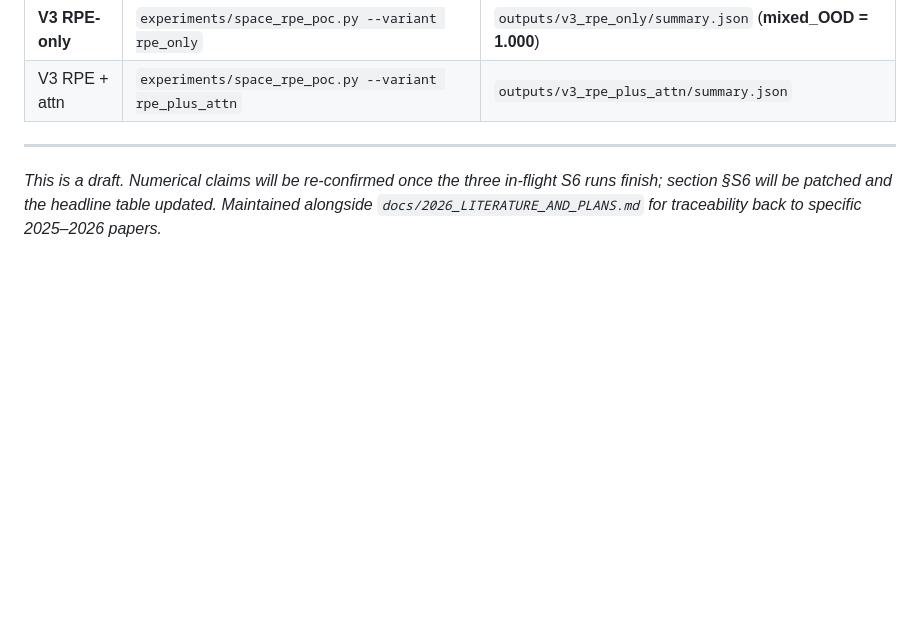
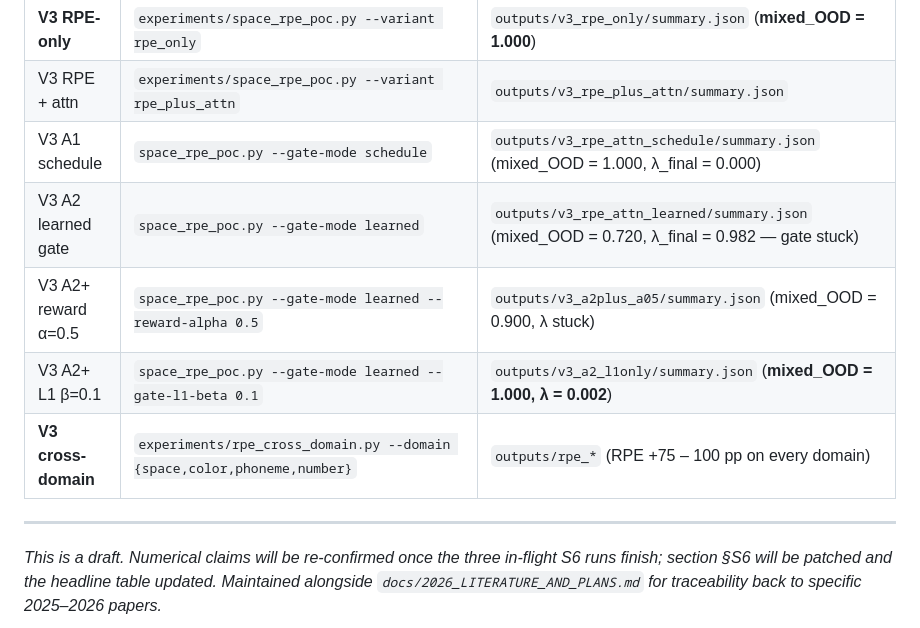
Before and after one commit to zxgvfx/parametric-concept-memory, a Markdown page: docs/SHORT_REPORT_2026_S1_S6.md, the part around one of its changes. Rendered like a GitHub page; blank space fills up the shorter version.

```diff
--- a/docs/SHORT_REPORT_2026_S1_S6.md
+++ b/docs/SHORT_REPORT_2026_S1_S6.md
@@ -499,6 +562,11 @@ the dual-channel pair when the task is intrinsically pair-input.
 | V3 D4 oracle-attr | `experiments/space_v3_diagnostics.py --diag d4` | `outputs/v3_d4/summary.json` |
 | **V3 RPE-only** | `experiments/space_rpe_poc.py --variant rpe_only` | `outputs/v3_rpe_only/summary.json` (**mixed_OOD = 1.000**) |
 | V3 RPE + attn | `experiments/space_rpe_poc.py --variant rpe_plus_attn` | `outputs/v3_rpe_plus_attn/summary.json` |
+| V3 A1 schedule | `space_rpe_poc.py --gate-mode schedule` | `outputs/v3_rpe_attn_schedule/summary.json` (mixed_OOD = 1.000, λ_final = 0.000) |
+| V3 A2 learned gate | `space_rpe_poc.py --gate-mode learned` | `outputs/v3_rpe_attn_learned/summary.json` (mixed_OOD = 0.720, λ_final = 0.982 — gate stuck) |
+| V3 A2+ reward α=0.5 | `space_rpe_poc.py --gate-mode learned --reward-alpha 0.5` | `outputs/v3_a2plus_a05/summary.json` (mixed_OOD = 0.900, λ stuck) |
+| V3 A2+ L1 β=0.1 | `space_rpe_poc.py --gate-mode learned --gate-l1-beta 0.1` | `outputs/v3_a2_l1only/summary.json` (**mixed_OOD = 1.000, λ = 0.002**) |
+| **V3 cross-domain** | `experiments/rpe_cross_domain.py --domain {space,color,phoneme,number}` | `outputs/rpe_*` (RPE +75 – 100 pp on every domain) |
 
 ---
 
```
Also changed, not shown: other parts of docs/SHORT_REPORT_2026_S1_S6.md (+63 -0 lines).
